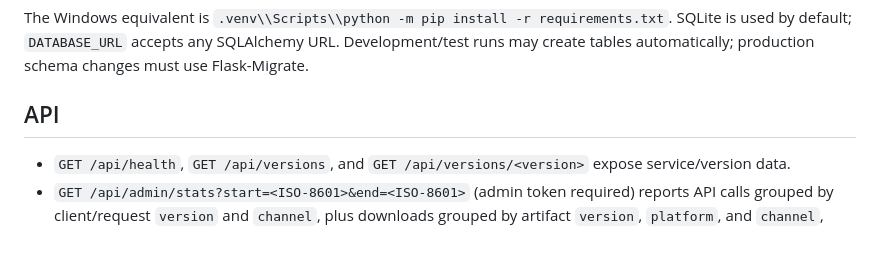
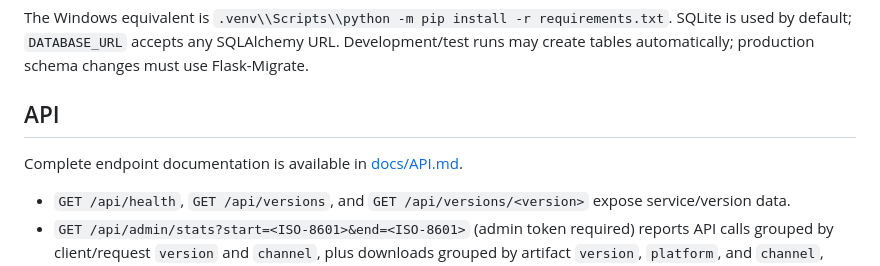
Before and after one commit to Axolotl-Launcher/Axolotl-Update-Server, a Markdown page: README.md, the part around the change. Rendered like a GitHub page; blank space fills up the shorter version.

```diff
--- a/README.md
+++ b/README.md
@@ -17,6 +17,8 @@ flask --app wsgi:create_app run --host 127.0.0.1 --port 8082
 The Windows equivalent is `.venv\\Scripts\\python -m pip install -r requirements.txt`. SQLite is used by default; `DATABASE_URL` accepts any SQLAlchemy URL. Development/test runs may create tables automatically; production schema changes must use Flask-Migrate.
 
 ## API
+
+Complete endpoint documentation is available in [docs/API.md](docs/API.md).
 
 * `GET /api/health`, `GET /api/versions`, and `GET /api/versions/<version>` expose service/version data.
 * `GET /api/admin/stats?start=<ISO-8601>&end=<ISO-8601>` (admin token required) reports API calls grouped by client/request `version` and `channel`, plus downloads grouped by artifact `version`, `platform`, and `channel`, with count and bytes for a range of at most 30 days. Calls to `/latest` use `X-Axolotl-Version` as the client version; versioned API paths use their path version. The default range is the previous 24 hours. Requests served entirely by Caddy's static `/dist` handler do not pass through Flask; aggregate Caddy access logs separately for production-wide static-download metrics. Flask's `/dist` fallback requests are included automatically.
```
Also changed, not shown: docs/API.md (added, +433 -0 lines).
